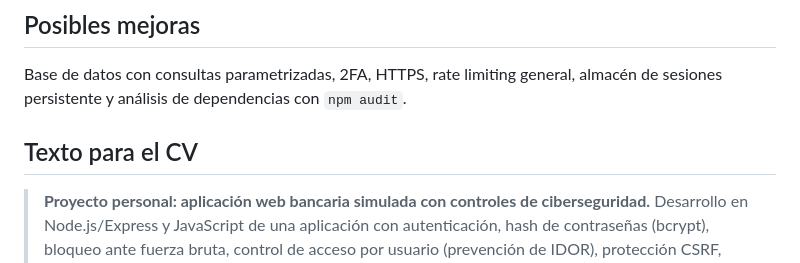
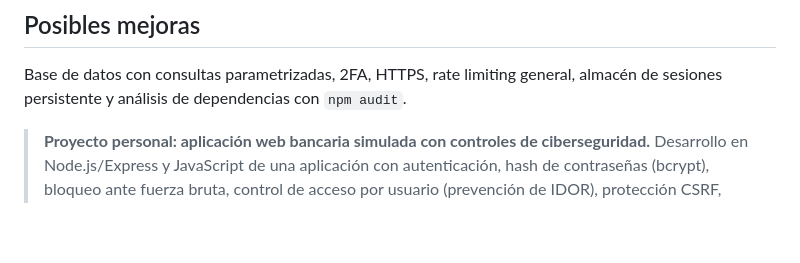
Before and after one commit to alfonzomarcos/Proyecto_ciberseguridad, a Markdown page: README.md, the part around the change. GitHub-like rendering; blank space fills up the shorter version.

```diff
--- a/README.md
+++ b/README.md
@@ -75,7 +75,7 @@ Usuarios de prueba:
 
 Base de datos con consultas parametrizadas, 2FA, HTTPS, rate limiting general, almacén de sesiones persistente y análisis de dependencias con `npm audit`.
 
-## Texto para el CV
+
 
 > **Proyecto personal: aplicación web bancaria simulada con controles de ciberseguridad.** Desarrollo en Node.js/Express y JavaScript de una aplicación con autenticación, hash de contraseñas (bcrypt), bloqueo ante fuerza bruta, control de acceso por usuario (prevención de IDOR), protección CSRF, validación estricta de entradas y registro de eventos de seguridad. Escritura de pruebas automáticas para verificar que un usuario no pueda acceder a datos de otro.
 
```
